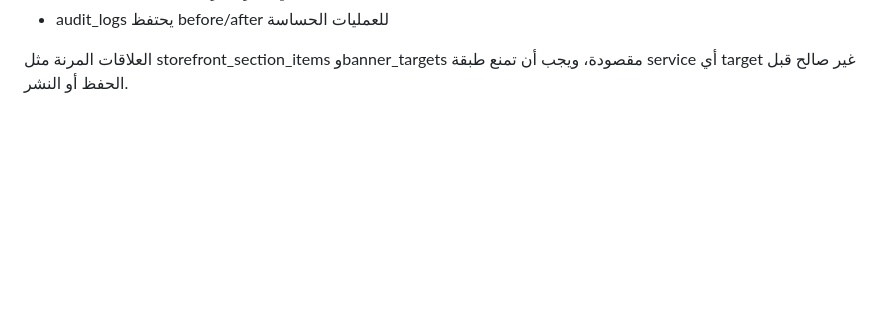
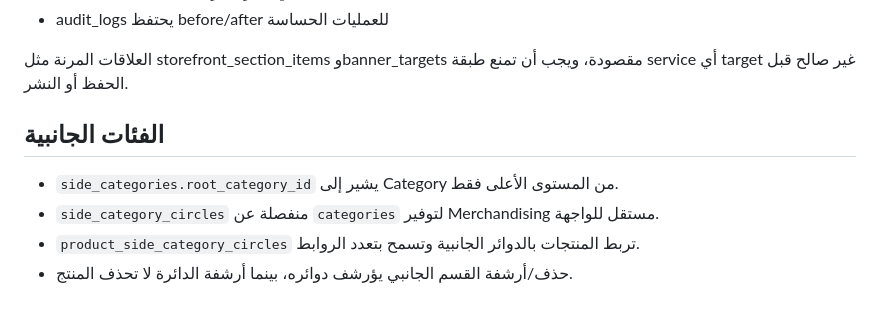
Before and after one commit to zydan25/altakhfidalsh, a Markdown page: docs/DATABASE_DOMAINS_AR.md, the part around the change. GitHub-like rendering; blank space fills up the shorter version.

Commit message:
docs(db): describe side-category data model

```diff
--- a/docs/DATABASE_DOMAINS_AR.md
+++ b/docs/DATABASE_DOMAINS_AR.md
@@ -43,3 +43,10 @@
 - audit_logs يحتفظ before/after للعمليات الحساسة
 
 العلاقات المرنة مثل storefront_section_items وbanner_targets مقصودة، ويجب أن تمنع طبقة service أي target غير صالح قبل الحفظ أو النشر.
+
+## الفئات الجانبية
+
+- `side_categories.root_category_id` يشير إلى Category من المستوى الأعلى فقط.
+- `side_category_circles` منفصلة عن `categories` لتوفير Merchandising مستقل للواجهة.
+- `product_side_category_circles` تربط المنتجات بالدوائر الجانبية وتسمح بتعدد الروابط.
+- حذف/أرشفة القسم الجانبي يؤرشف دوائره، بينما أرشفة الدائرة لا تحذف المنتج.
```
